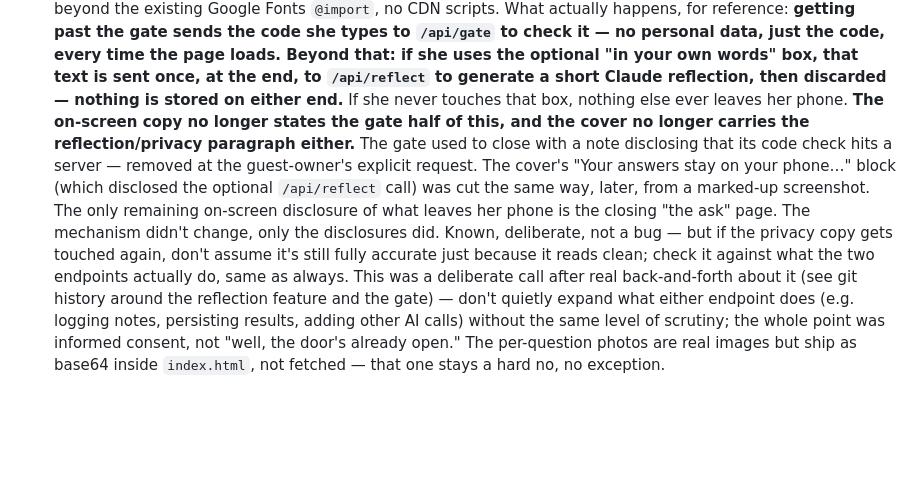
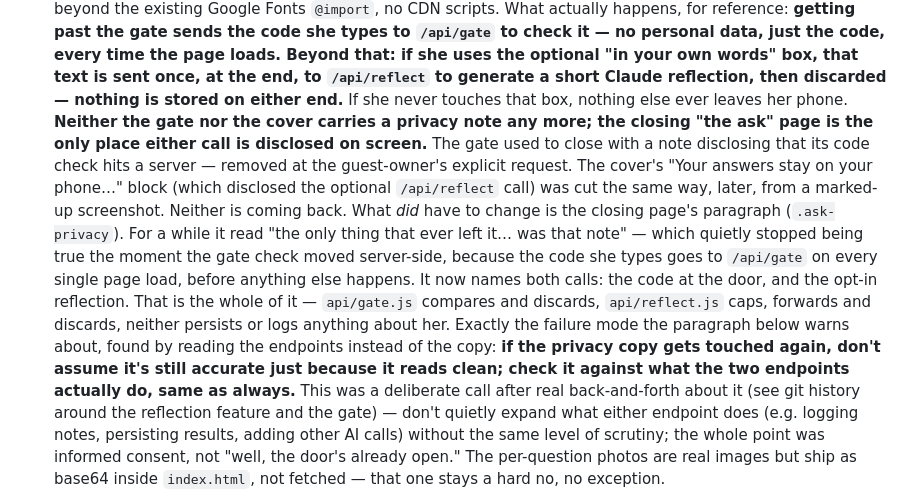
Before and after one commit to HMalepe/Attachment-style, a Markdown page: CLAUDE.md, the part around the change. Rendered like a GitHub page; blank space fills up the shorter version.

Commit message:
Make the closing privacy paragraph true again
"The only thing that ever left it, if you wrote in the free-text box,
was that note" stopped being accurate the moment the gate check moved
server-side: the code she types is POSTed to /api/gate on every single
page load, before anything else happens. The closing "the ask" page is
the only place either network call is disclosed on screen, so it has to
be exact.

It now names both: the code at the door (compared against GATE_CODE and
discarded — nothing else about her goes with it), and the opt-in
reflection (note + picks + result, sent once to Claude, discarded).
Checked against api/gate.js and api/reflect.js line by line rather than
against the old copy; neither persists or logs anything about her.

Also lifted this page's two inline style attributes into classes.
.chnav.ask-nav is written that way, and sits directly under .chnav, on
purpose: as a bare .ask-nav earlier in the sheet it lost border-top to
.chnav on source order, which is why it was an inline style to begin
with. Verified computed border-top is 0px on the rendered page.

CLAUDE.md's network-calls section updated — it claimed the on-screen
copy no longer states the gate half, which is no longer the case.

Self-test 1294/1294, no console errors.

Co-Authored-By: Claude Opus 5 <noreply@anthropic.com>
Claude-Session: https://claude.ai/code/session_01PqXwkdxxYzSN82TeaqVedD

```diff
--- a/CLAUDE.md
+++ b/CLAUDE.md
@@ -29,18 +29,26 @@ them are likely to do to each other.
   once, at the end, to `/api/reflect` to generate a short Claude reflection,
   then discarded — nothing is stored on either end.** If she never touches
   that box, nothing else ever leaves her phone.
-  **The on-screen copy no longer states the gate half of this, and the
-  cover no longer carries the reflection/privacy paragraph either.** The
-  gate used to close with a note disclosing that its code check hits a
-  server — removed at the guest-owner's explicit request. The cover's
-  "Your answers stay on your phone…" block (which disclosed the optional
-  `/api/reflect` call) was cut the same way, later, from a marked-up
-  screenshot. The only remaining on-screen disclosure of what leaves her
-  phone is the closing "the ask" page. The mechanism didn't change, only
-  the disclosures did. Known, deliberate, not a bug — but if the privacy
-  copy gets touched again, don't assume it's still fully accurate just
-  because it reads clean; check it against what the two endpoints
-  actually do, same as always.
+  **Neither the gate nor the cover carries a privacy note any more; the
+  closing "the ask" page is the only place either call is disclosed on
+  screen.** The gate used to close with a note disclosing that its code
+  check hits a server — removed at the guest-owner's explicit request.
+  The cover's "Your answers stay on your phone…" block (which disclosed
+  the optional `/api/reflect` call) was cut the same way, later, from a
+  marked-up screenshot. Neither is coming back.
+  What *did* have to change is the closing page's paragraph
+  (`.ask-privacy`). For a while it read "the only thing that ever left
+  it… was that note" — which quietly stopped being true the moment the
+  gate check moved server-side, because the code she types goes to
+  `/api/gate` on every single page load, before anything else happens.
+  It now names both calls: the code at the door, and the opt-in
+  reflection. That is the whole of it — `api/gate.js` compares and
+  discards, `api/reflect.js` caps, forwards and discards, neither
+  persists or logs anything about her. Exactly the failure mode the
+  paragraph below warns about, found by reading the endpoints instead of
+  the copy: **if the privacy copy gets touched again, don't assume it's
+  still accurate just because it reads clean; check it against what the
+  two endpoints actually do, same as always.**
   This was a deliberate call after real back-and-forth about it (see git
   history around the reflection feature and the gate) — don't quietly
   expand what either endpoint does (e.g. logging notes, persisting
```
